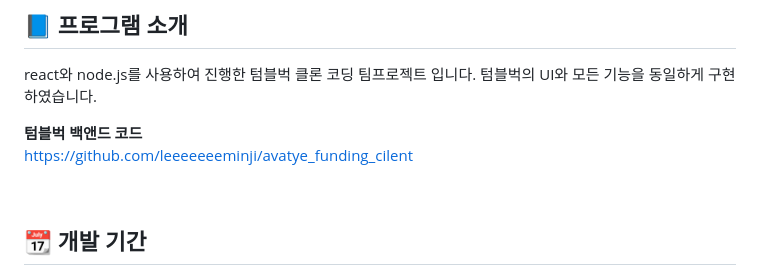
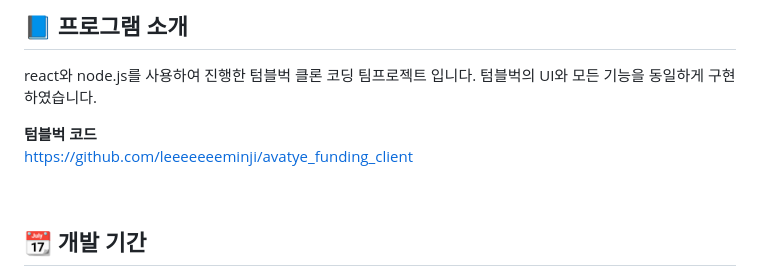
Before and after one commit to leeeeeeeminji/avatye_funding_server, a Markdown page: README.md, the part around the change. Rendered like a GitHub page.

```diff
--- a/README.md
+++ b/README.md
@@ -7,8 +7,8 @@
   react와 node.js를 사용하여 진행한 텀블벅 클론 코딩 팀프로젝트 입니다.
   텀블벅의 UI와 모든 기능을 동일하게 구현하였습니다. <br>
 
-  <b>텀블벅 백앤드 코드</b><br>
-  https://github.com/leeeeeeeminji/avatye_funding_cilent
+  <b>텀블벅  코드</b><br>
+  https://github.com/leeeeeeeminji/avatye_funding_client
 </p>
 <br>
 
```
